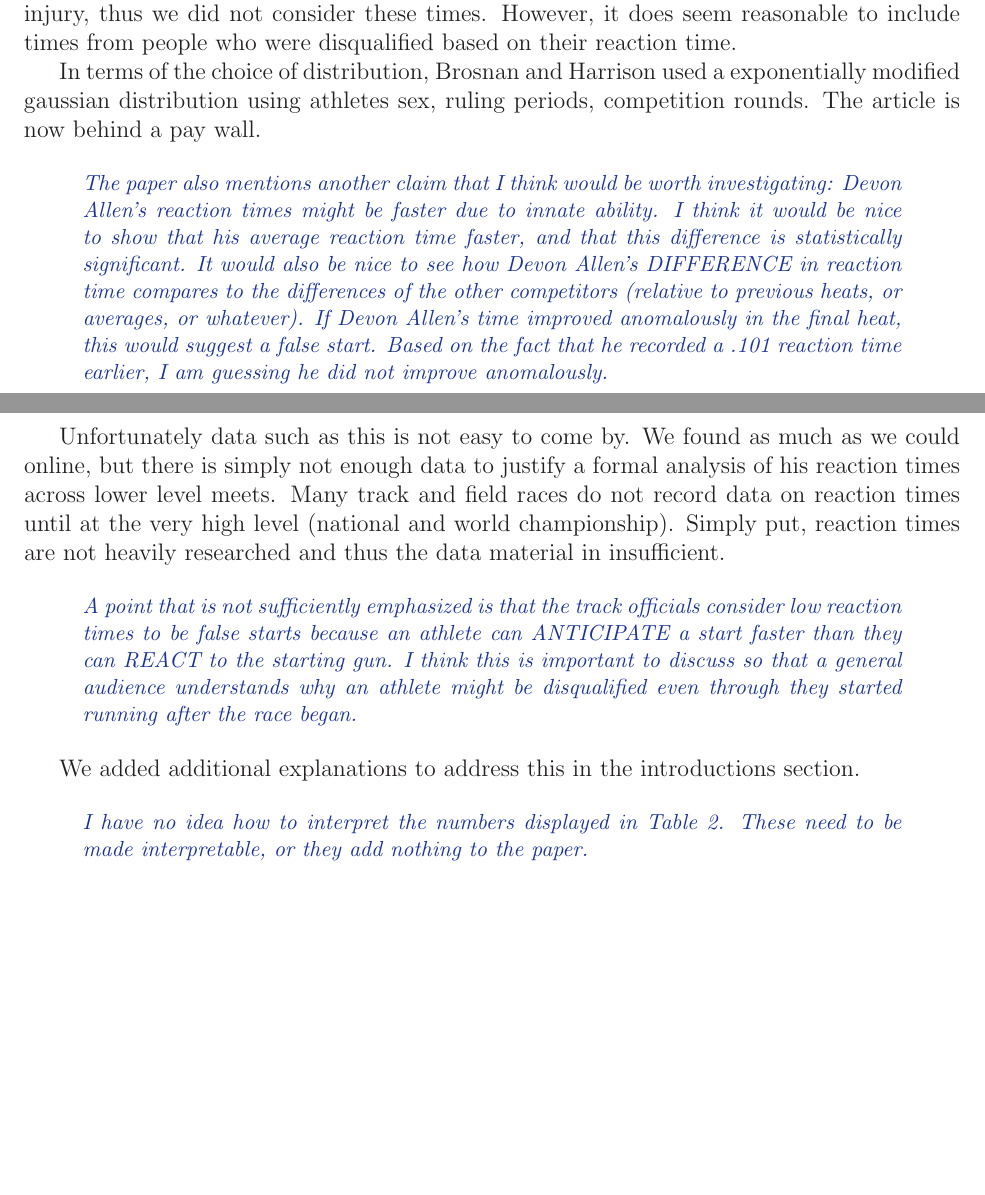
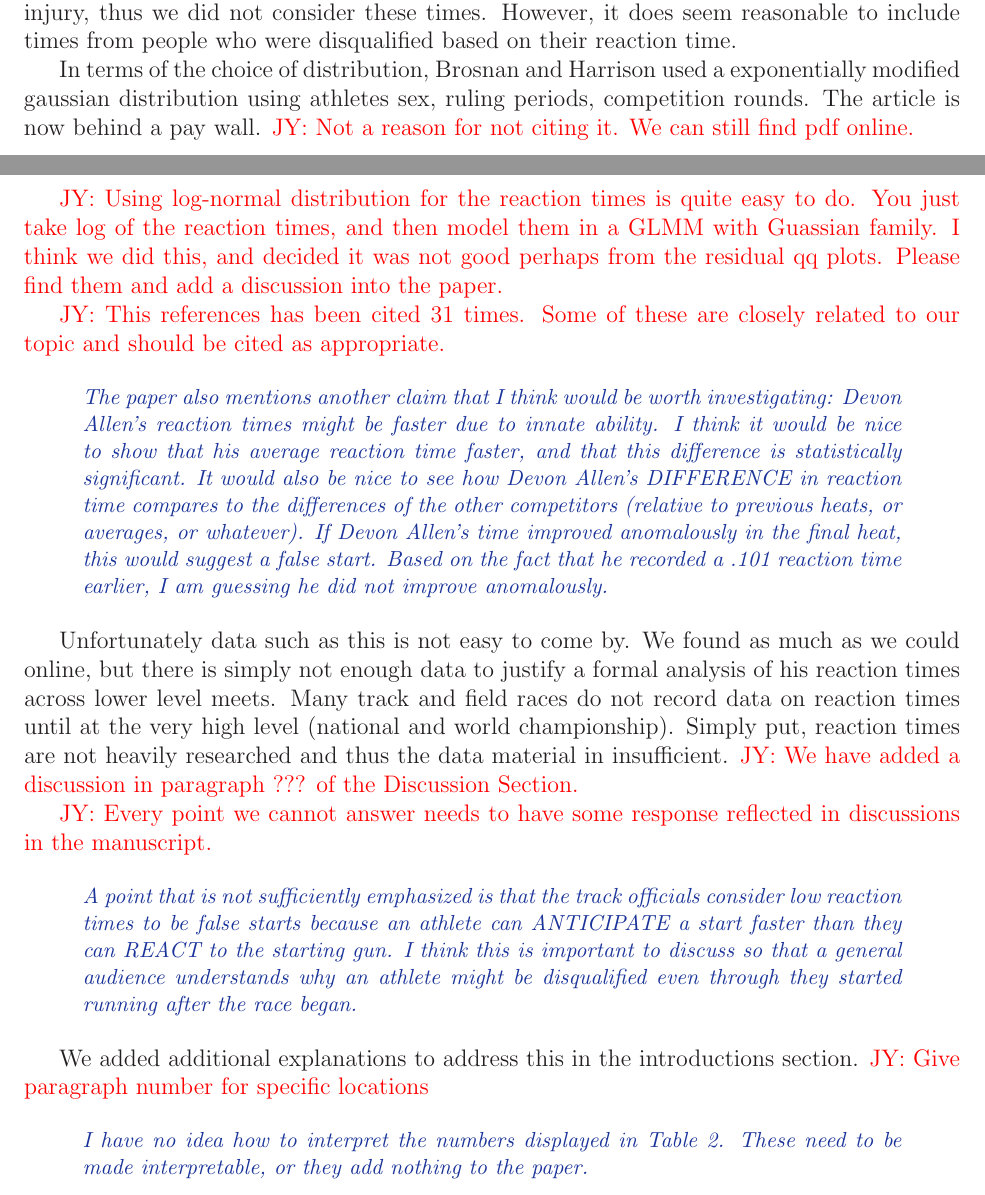
Before and after one commit to ofiore/Thesis, a LaTeX document (Manuscript/reply.tex): two parts of pages 4 and 5 of 6, joined at a grey line, cut so that both start at the same text, the shorter picture padded with empty space. Compiled offline with LaTeX, dvips and Ghostscript.

Commit message:
commented on reply

```diff
--- a/Manuscript/reply.tex
+++ b/Manuscript/reply.tex
@@ -274,7 +281,16 @@ reaction time.
 In terms of the choice of distribution, Brosnan and Harrison used a exponentially
 modified gaussian distribution using athletes sex, ruling periods, competition
 rounds. The article is now behind a pay wall.
+\jy{Not a reason for not citing it. We can still find pdf online.}
 
+\jy{Using log-normal distribution for the reaction times is quite easy
+  to do. You just take log of the reaction times, and then model them
+  in a GLMM with Guassian family. I think we did this, and decided it
+  was not good perhaps from the residual qq plots. Please find them
+  and add a discussion into the paper.}
+
+\jy{This references has been cited 31 times. Some of these are closely
+  related to our topic and should be cited as appropriate.}
 
 \begin{comment}
 The paper also mentions another claim that I think would be worth investigating:
@@ -294,6 +310,10 @@ of his reaction times across lower level meets.  Many track and field races do
 not record data on reaction times until at the very high level (national
 and world championship).  Simply put, reaction times are not heavily researched
 and thus the data material in insufficient.
+\jy{We have added a discussion in paragraph ??? of the Discussion Section.}
+
+\jy{Every point we cannot answer needs to have some response reflected
+  in discussions in the manuscript.}
 
 \begin{comment}
 A point that is not sufficiently emphasized is that the track officials consider
@@ -304,6 +324,7 @@ disqualified even through they started running after the race began.
 \end{comment}
 
 We added additional explanations to address this in the introductions section.
+\jy{Give paragraph number for specific locations}
 
 \begin{comment}I have no idea how to interpret the numbers displayed in Table 2. These
 need to be made interpretable, or they add nothing to the paper.
```
Also changed, not shown: Manuscript/reply.tex (17 more changed lines).
